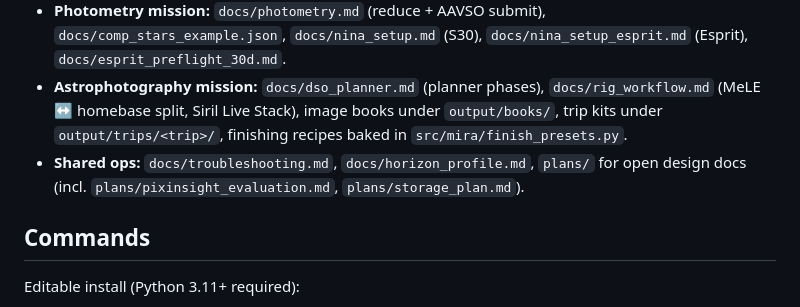
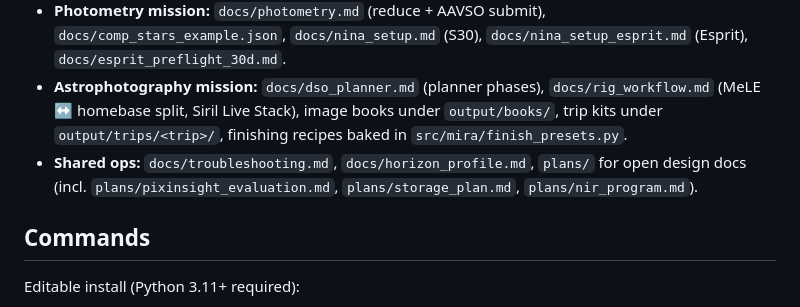
Before and after one commit to dbyrne/mira, a Markdown page: CLAUDE.md, the part around the change. Rendered like a GitHub page.

```diff
--- a/CLAUDE.md
+++ b/CLAUDE.md
@@ -29,7 +29,7 @@ By mission — hardware/current-state first, then per-mission workflow docs:
 - **Architecture/invariants:** `docs/architecture.md` (module map), `docs/output_organization.md` (output/ layout convention), `docs/concepts.md`, `docs/getting_started.md`, `docs/FIELD_GUIDE.md`.
 - **Photometry mission:** `docs/photometry.md` (reduce + AAVSO submit), `docs/comp_stars_example.json`, `docs/nina_setup.md` (S30), `docs/nina_setup_esprit.md` (Esprit), `docs/esprit_preflight_30d.md`.
 - **Astrophotography mission:** `docs/dso_planner.md` (planner phases), `docs/rig_workflow.md` (MeLE ↔ homebase split, Siril Live Stack), image books under `output/books/`, trip kits under `output/trips/<trip>/`, finishing recipes baked in `src/mira/finish_presets.py`.
-- **Shared ops:** `docs/troubleshooting.md`, `docs/horizon_profile.md`, `plans/` for open design docs (incl. `plans/pixinsight_evaluation.md`, `plans/storage_plan.md`).
+- **Shared ops:** `docs/troubleshooting.md`, `docs/horizon_profile.md`, `plans/` for open design docs (incl. `plans/pixinsight_evaluation.md`, `plans/storage_plan.md`, `plans/nir_program.md`).
 
 ## Commands
 
```
Also changed, not shown: plans/nir_program.md (added, +77 -0 lines).
